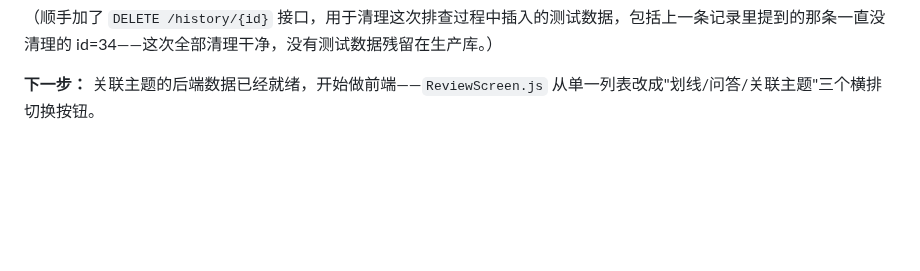
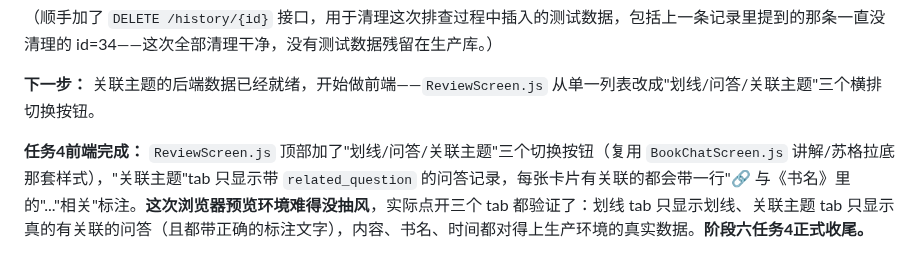
Before and after one commit to DiegoXue-coder/BanduJiangJiang, a Markdown page: docs/项目管理/04-开发进度记录.md, the part around the change. Rendered like a GitHub page; blank space fills up the shorter version.

Commit message:
docs: log task 4 (review page split) completion and verification
Co-Authored-By: Claude Sonnet 5 <noreply@anthropic.com>

```diff
--- a/docs/项目管理/04-开发进度记录.md
+++ b/docs/项目管理/04-开发进度记录.md
@@ -472,3 +472,5 @@
 （顺手加了 `DELETE /history/{id}` 接口，用于清理这次排查过程中插入的测试数据，包括上一条记录里提到的那条一直没清理的 id=34——这次全部清理干净，没有测试数据残留在生产库。）
 
 **下一步：** 关联主题的后端数据已经就绪，开始做前端——`ReviewScreen.js` 从单一列表改成"划线/问答/关联主题"三个横排切换按钮。
+
+**任务4前端完成：** `ReviewScreen.js` 顶部加了"划线/问答/关联主题"三个切换按钮（复用 `BookChatScreen.js` 讲解/苏格拉底那套样式），"关联主题"tab 只显示带 `related_question` 的问答记录，每张卡片有关联的都会带一行"🔗 与《书名》里的"..."相关"标注。**这次浏览器预览环境难得没抽风**，实际点开三个 tab 都验证了：划线 tab 只显示划线、关联主题 tab 只显示真的有关联的问答（且都带正确的标注文字），内容、书名、时间都对得上生产环境的真实数据。**阶段六任务4正式收尾。**
```
